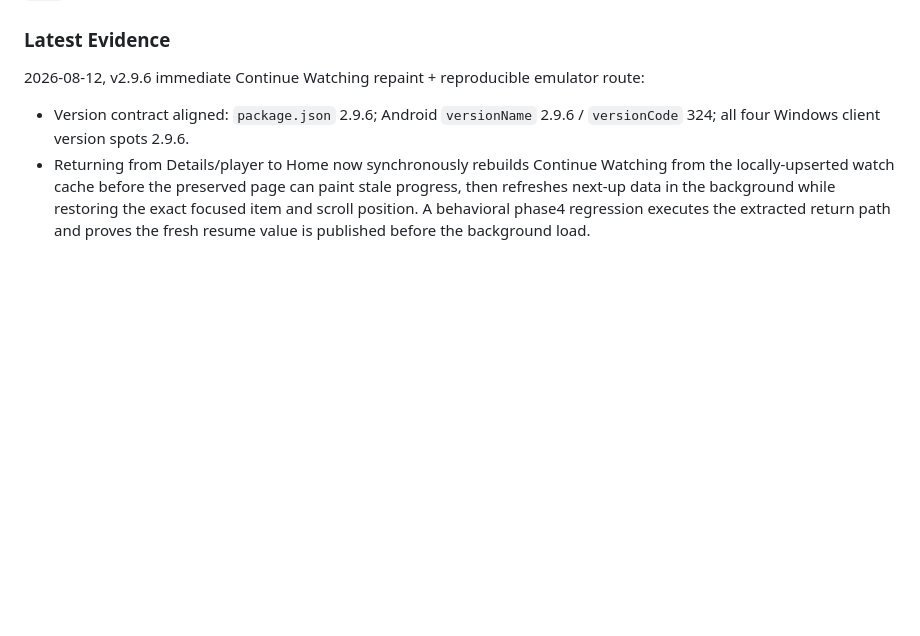
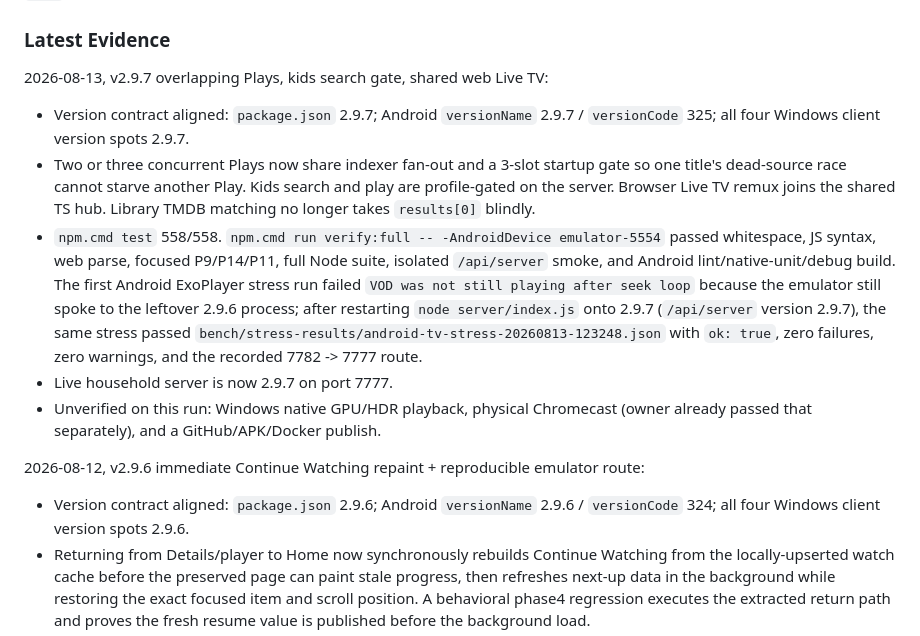
Before and after one commit to d1same/triboon, a Markdown page: VERIFY.md, the part around the change. Rendered like a GitHub page; blank space fills up the shorter version.

Commit message:
docs: record v2.9.7 verify:full evidence after the 2.9.7 server restart
Co-authored-by: Cursor <cursoragent@cursor.com>

```diff
--- a/VERIFY.md
+++ b/VERIFY.md
@@ -110,6 +110,27 @@ fails to produce a playable stream. Budgets default to feels-local targets
 (ready≤3s, 1stByte≤1.5s) and flag `SLOW` rather than hard-failing on timing.
 
 ### Latest Evidence
+
+2026-08-13, v2.9.7 overlapping Plays, kids search gate, shared web Live TV:
+
+- Version contract aligned: `package.json` 2.9.7; Android `versionName` 2.9.7 /
+  `versionCode` 325; all four Windows client version spots 2.9.7.
+- Two or three concurrent Plays now share indexer fan-out and a 3-slot startup
+  gate so one title's dead-source race cannot starve another Play. Kids search
+  and play are profile-gated on the server. Browser Live TV remux joins the
+  shared TS hub. Library TMDB matching no longer takes `results[0]` blindly.
+- `npm.cmd test` 558/558. `npm.cmd run verify:full -- -AndroidDevice
+  emulator-5554` passed whitespace, JS syntax, web parse, focused P9/P14/P11,
+  full Node suite, isolated `/api/server` smoke, and Android
+  lint/native-unit/debug build. The first Android ExoPlayer stress run failed
+  `VOD was not still playing after seek loop` because the emulator still spoke
+  to the leftover 2.9.6 process; after restarting `node server/index.js` onto
+  2.9.7 (`/api/server` version 2.9.7), the same stress passed
+  `bench/stress-results/android-tv-stress-20260813-123248.json` with `ok: true`,
+  zero failures, zero warnings, and the recorded 7782 -> 7777 route.
+- Live household server is now 2.9.7 on port 7777.
+- Unverified on this run: Windows native GPU/HDR playback, physical Chromecast
+  (owner already passed that separately), and a GitHub/APK/Docker publish.
 
 2026-08-12, v2.9.6 immediate Continue Watching repaint + reproducible emulator route:
 
```
